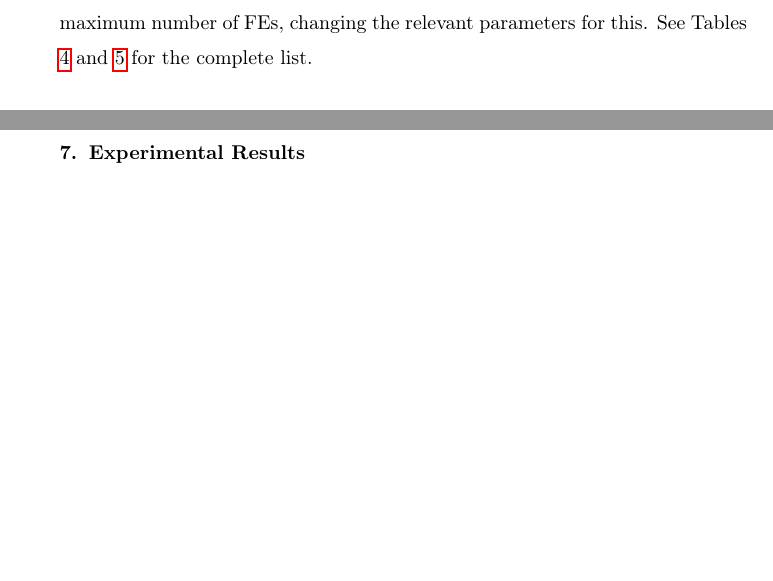
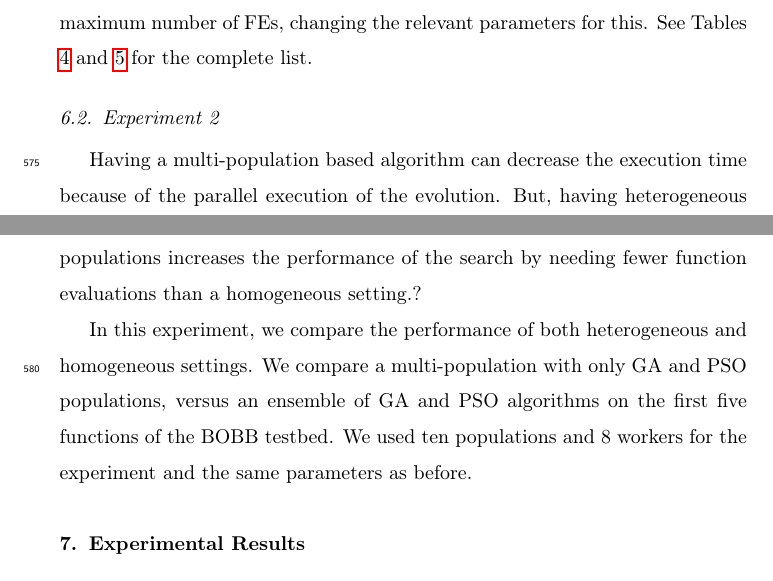
Before and after one commit to mariosky/2019-FGCS-Swarm, a LaTeX paper (draft.tex): two parts of pages 28 and 29 of 36, joined at a grey line, cut so that both start at the same text, the shorter picture padded with empty space. Compiled offline with pdfLaTeX.

Commit message:
Experiment 2

```diff
--- a/draft.tex
+++ b/draft.tex
@@ -1066,6 +1066,20 @@ for the complete list.
     \end{tabular}
 \end{table}
 
+\subsection{Experiment 2}
+\label{sec:exp2}
+% Experiment 1
+
+Having a multi-population based algorithm can decrease the execution time
+because of the parallel execution of the evolution. But, having heterogeneous
+populations increases the performance of the search by needing fewer function
+evaluations than a homogeneous setting.?
+
+In this experiment, we compare the performance of both heterogeneous and
+homogeneous settings. We compare a multi-population with only  GA and PSO
+populations, versus an ensemble of GA and PSO algorithms on the first five
+functions of the BOBB testbed.  We used ten populations and 8 workers for the
+experiment and the same parameters as before.
 
 
 \section{Experimental Results}
```
Also changed, not shown: draft.tex (4 more changed lines).
